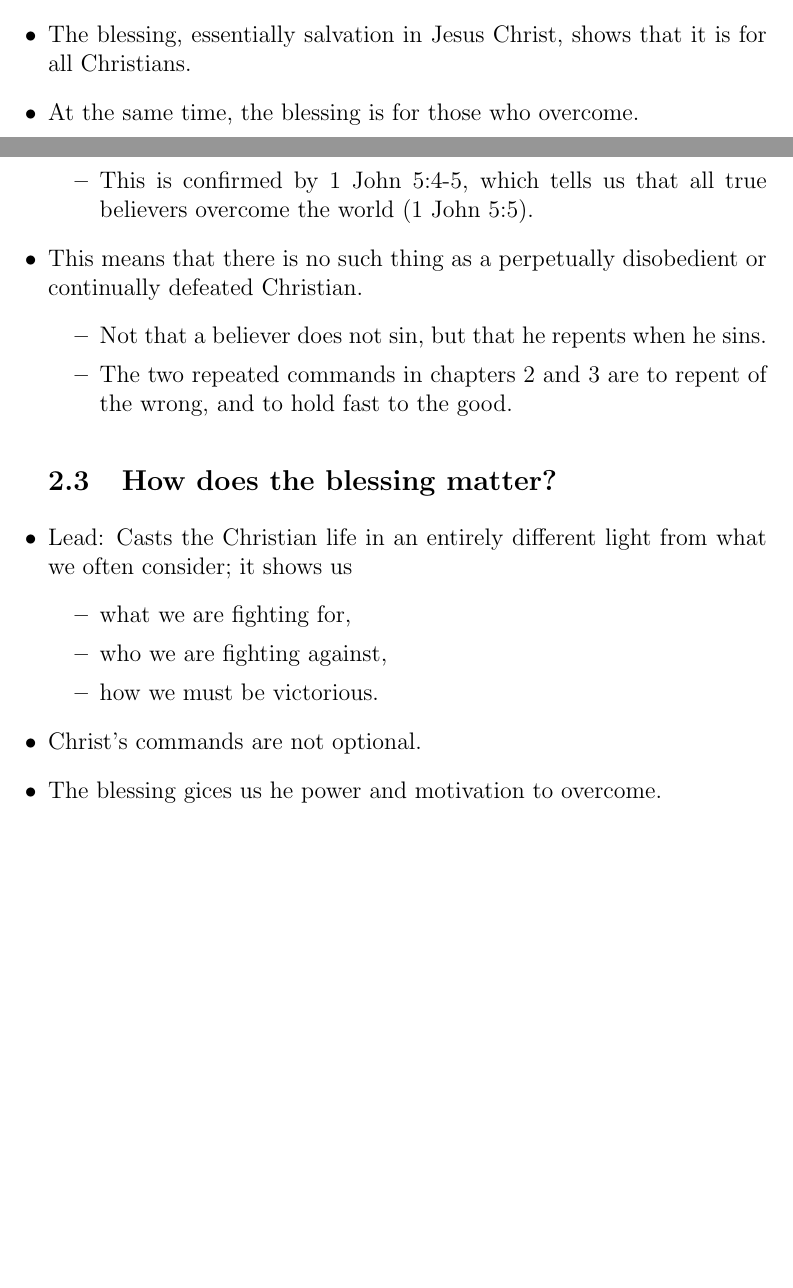
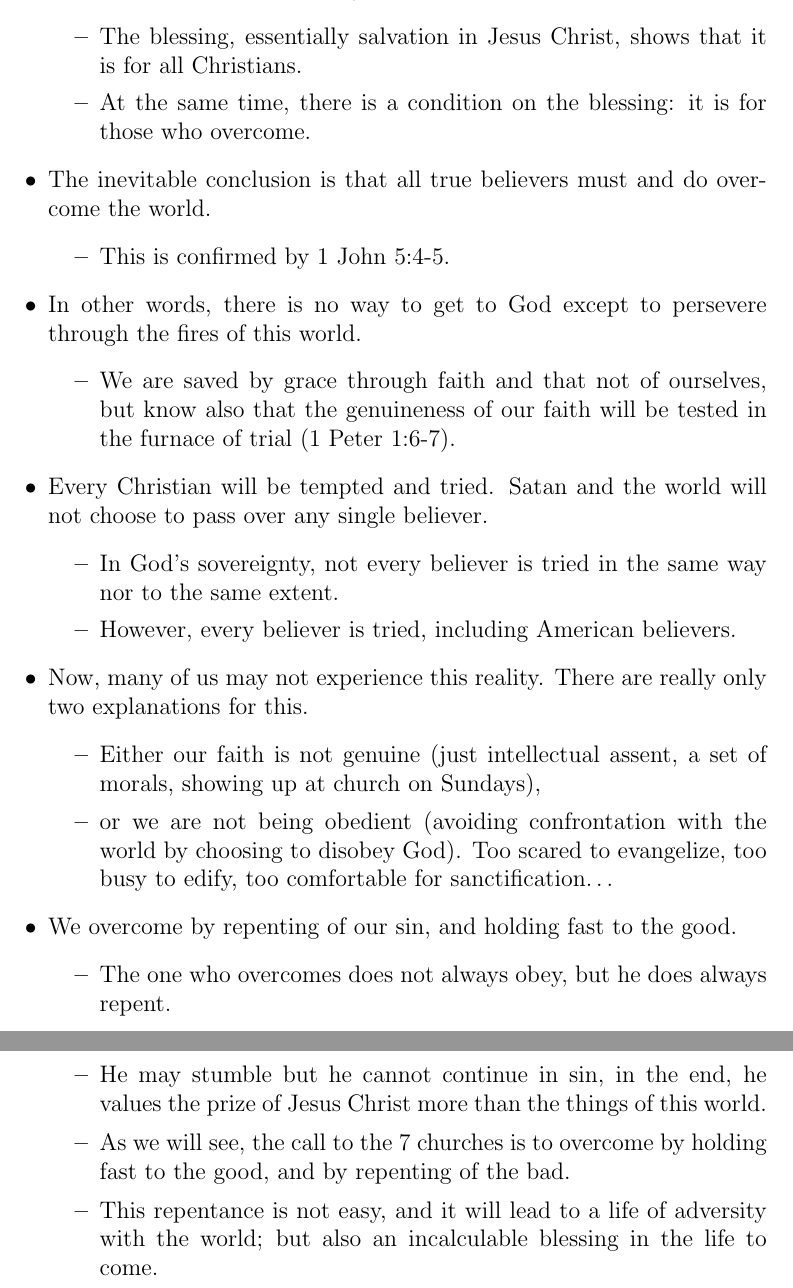
Before and after one commit to JesseLu/misc, a LaTeX document (sermons/Revelation1:1b-3.tex): two parts of pages 5 and 6 of 6 before the commit and two parts of pages 6 and 7 of 7 after it, joined at a grey line, cut so that both start at the same text, the shorter picture padded with empty space. Compiled offline with pdfLaTeX.

Commit message:
Sermon done.

```diff
--- a/sermons/Revelation1:1b-3.tex
+++ b/sermons/Revelation1:1b-3.tex
@@ -121,25 +130,31 @@
 
 \subsection{Who is the blessing for?}
 \I  Lead: Is it for select believers, or for the Church universal?
-\I  The blessing, essentially salvation in Jesus Christ, shows that it is for
-    all Christians.
-\I  At the same time, the blessing is for those who overcome.
-\BI \I This is confirmed by 1 John 5:4-5,
-        which tells us that all true believers overcome the world (1 John 5:5). \EI
-\I  This means that there is no such thing as a
-    perpetually disobedient or continually defeated Christian.
-\BI \I  Not that a believer does not sin, but that he repents when he sins.
-    \I  The two repeated commands in chapters 2 and 3 are to repent of the wrong,
-        and to hold fast to the good. \EI
+\BI \I  The blessing, essentially salvation in Jesus Christ, shows that it is for
+        all Christians.
+    \I  At the same time, there is a condition on the blessing: it is for those who overcome. \EI
 
-\subsection{How does the blessing matter?}
-\I  Lead: Casts the Christian life in an entirely different light from what we often consider;
-        it shows us
-\BI \I  what we are fighting for,
-    \I  who we are fighting against,
-    \I  how we must be victorious. \EI
-\I  Christ's commands are not optional.
-\I  The blessing gices us he power and motivation to overcome.
+\I  The inevitable conclusion is that all true believers must and do overcome the world.
+\BI \I This is confirmed by 1 John 5:4-5. \EI
+
+\I  In other words, there is no way to get to God except to persevere through the fires of this world.
+\BI \I  We are saved by grace through faith and that not of ourselves, but know also that the genuineness of our faith will be tested in the furnace of trial (1 Peter 1:6-7). \EI
+
+\I  Every Christian will be tempted and tried.
+    Satan and the world will not choose to pass over any single believer.
+\BI \I  In God's sovereignty, not every believer is tried in the same way nor to the same extent.
+    \I  However, every believer is tried, including American believers. \EI
+
+\I  Now, many of us may not experience this reality. There are really only two explanations for this.
+\BI \I  Either our faith is not genuine (just intellectual assent, a set of morals, showing up at church on Sundays),
+    \I  or we are not being obedient (avoiding confrontation with the world by choosing to disobey God).
+        Too scared to evangelize, too busy to edify, too comfortable for sanctification\ldots\EI
+\I  We overcome by repenting of our sin, and holding fast to the good.
+\BI \I  The one who overcomes does not always obey, but he does always repent.
+    \I  He may stumble but he cannot continue in sin, in the end, he values the prize of Jesus Christ more than the things of this world.
+    \I  As we will see, the call to the 7 churches is to overcome by holding fast to the good, and by repenting of the bad.
+    \I  This repentance is not easy, and it will lead to a life of adversity with the world;
+        but also an incalculable blessing in the life to come. \EI
 
 \EI
 \end{document}
```
Also changed, not shown: sermons/Revelation1:1b-3.pdf, sermons/Revelation1:1b-3.tex (85 more changed lines).
